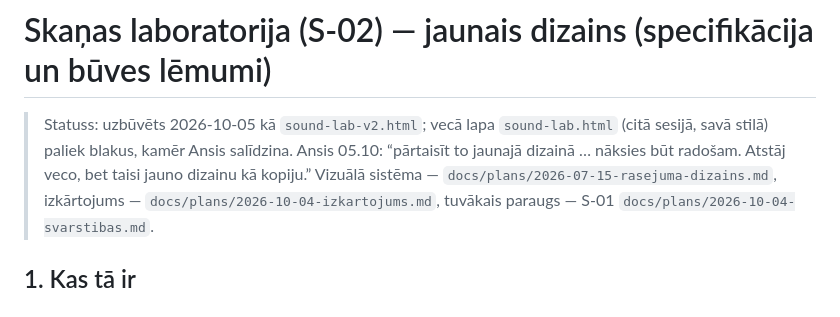
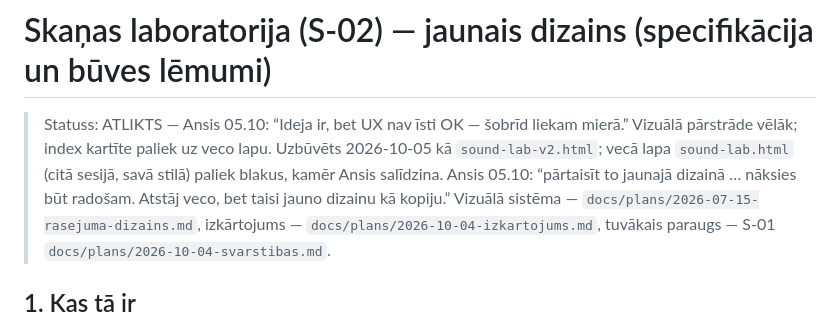
Before and after one commit to ans-sta/fiz-sim, a Markdown page: docs/plans/2026-10-05-skana.md, the part around the change. Rendered like a GitHub page.

Commit message:
docs: S-02 v2 spec marked as deferred (visual rework later; the index card stays on the old page)
Co-Authored-By: Claude Fable 5.1 <noreply@anthropic.com>

```diff
--- a/docs/plans/2026-10-05-skana.md
+++ b/docs/plans/2026-10-05-skana.md
@@ -1,6 +1,6 @@
 # Skaņas laboratorija (S-02) — jaunais dizains (specifikācija un būves lēmumi)
 
-> Statuss: uzbūvēts 2026-10-05 kā `sound-lab-v2.html`; vecā lapa `sound-lab.html` (citā sesijā, savā stilā) paliek blakus, kamēr Ansis salīdzina. Ansis 05.10: “pārtaisīt to jaunajā dizainā … nāksies būt radošam. Atstāj veco, bet taisi jauno dizainu kā kopiju.”
+> Statuss: ATLIKTS — Ansis 05.10: “Ideja ir, bet UX nav īsti OK — šobrīd liekam mierā.” Vizuālā pārstrāde vēlāk; index kartīte paliek uz veco lapu. Uzbūvēts 2026-10-05 kā `sound-lab-v2.html`; vecā lapa `sound-lab.html` (citā sesijā, savā stilā) paliek blakus, kamēr Ansis salīdzina. Ansis 05.10: “pārtaisīt to jaunajā dizainā … nāksies būt radošam. Atstāj veco, bet taisi jauno dizainu kā kopiju.”
 > Vizuālā sistēma — `docs/plans/2026-07-15-rasejuma-dizains.md`, izkārtojums — `docs/plans/2026-10-04-izkartojums.md`, tuvākais paraugs — S-01 `docs/plans/2026-10-04-svarstibas.md`.
 
 ## 1. Kas tā ir
```
